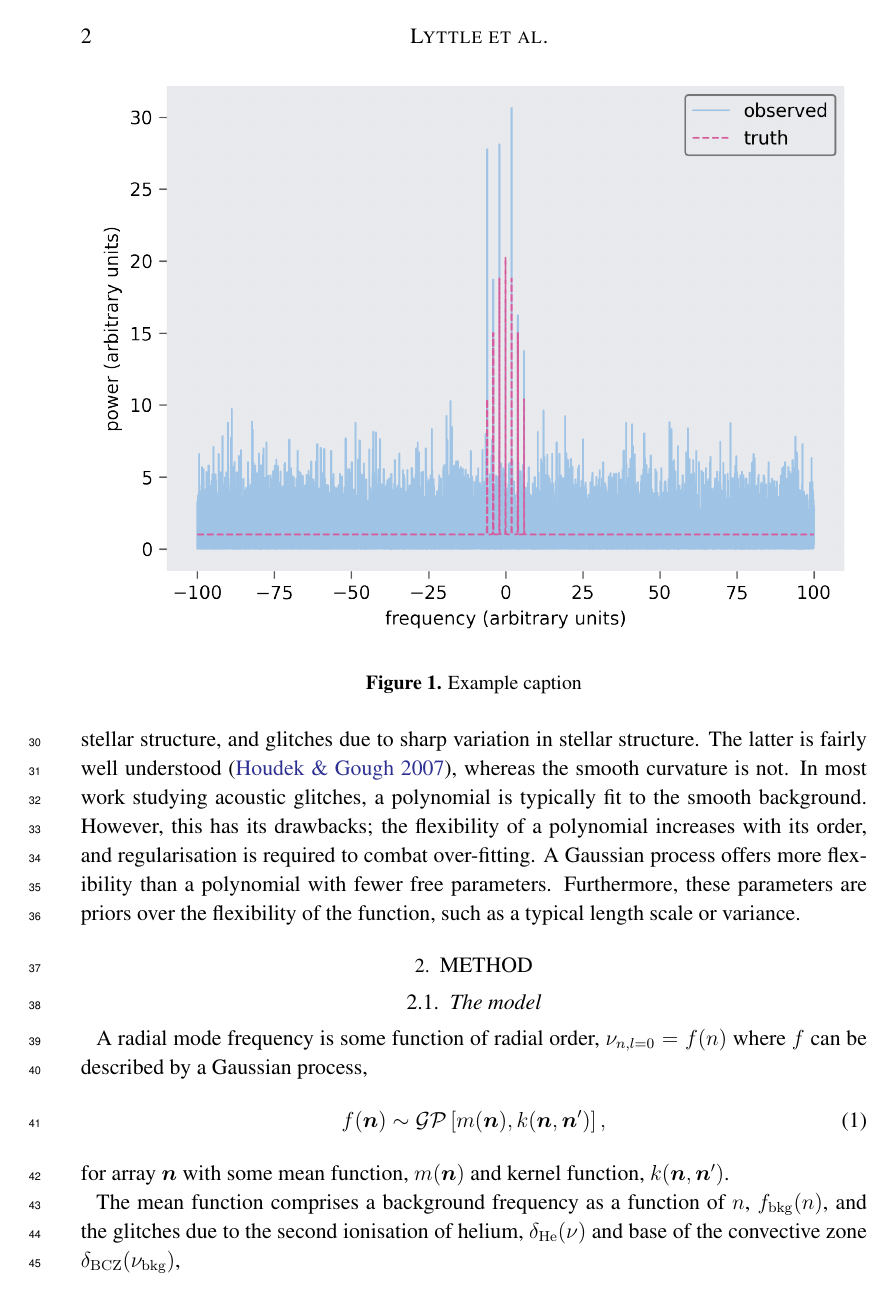
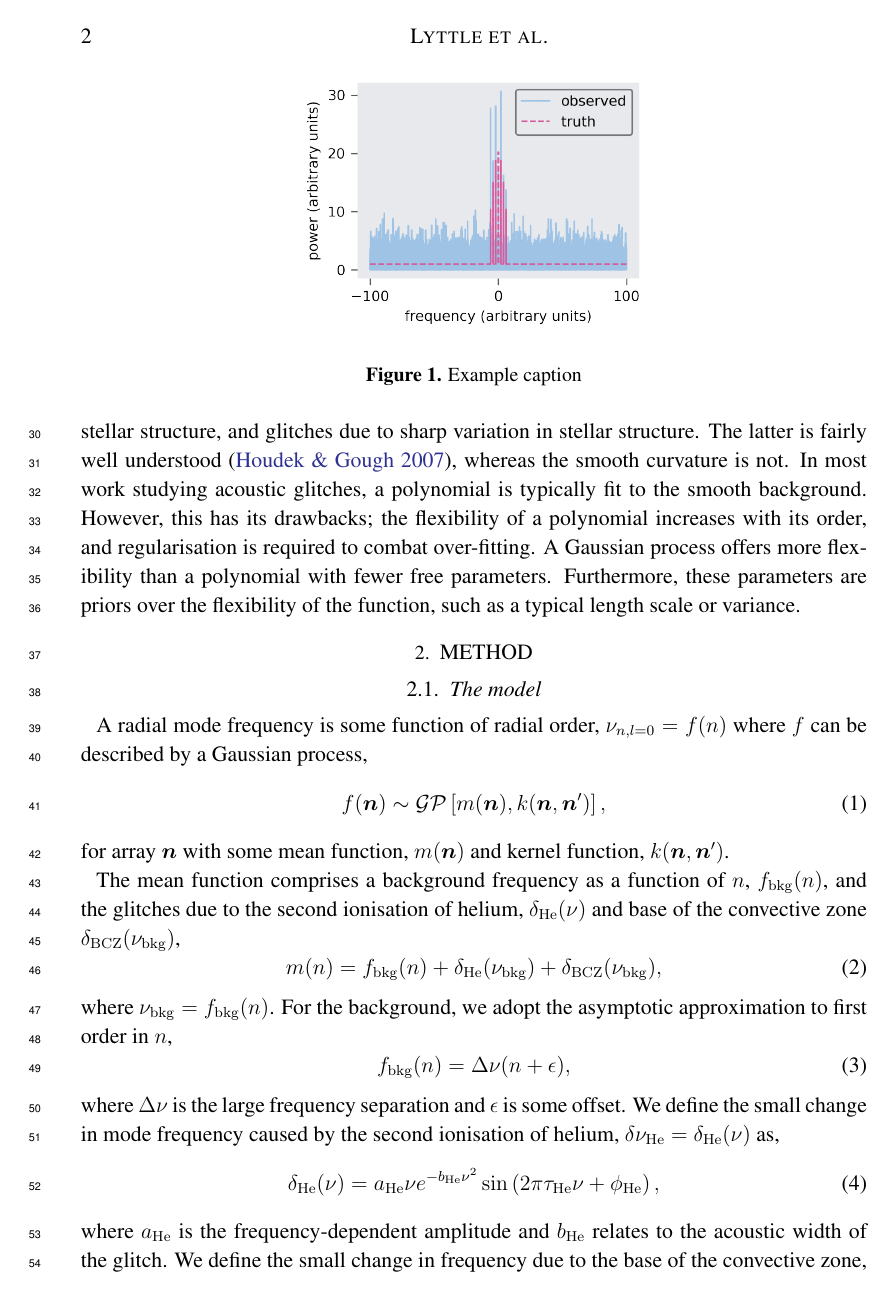
Before and after one commit to alexlyttle/asterion, a LaTeX paper (paper/aas/main.tex): page 2 of 6. Compiled offline with pdfLaTeX.

Commit message:
Revert to single set of figs for simplicity

```diff
--- a/paper/aas/main.tex
+++ b/paper/aas/main.tex
@@ -128,6 +128,11 @@
 \newcommand{\comment}[2]{{\color{comment} \textbf{#1:} #2}}
 \newcommand{\needcite}{\todo{citation needed}}
 
+\ifmodern
+    \newcommand{\figscale}{0.86}
+\else
+    \newcommand{\figscale}{1.0}
+\fi
 %% Reintroduced the \received and \accepted commands from AASTeX v5.2
 %\received{March 1, 2021}
 %\revised{April 1, 2021}
@@ -195,11 +200,9 @@
 %% where dimension is any recognized LaTeX dimension, e.g. pt, in, etc.
 %%
 %%%%%%%%%%%%%%%%%%%%%%%%%%%%%%%%%%%%%%%%%%%%%%%%%%%%%%%%%%%%%%%%%%%%%%%%%%%%%%%
-\ifmodern
-\graphicspath{{./}{figures/modern/}}
-\else
-\graphicspath{{./}{figures/twocolumn/}}
-\fi
+
+\graphicspath{{./}{figures}}
+
 %% This is the end of the preamble.  Indicate the beginning of the
 %% manuscript itself with \begin{document}.
 
@@ -376,7 +379,7 @@ variance.
 
 \begin{figure}
     \centering
-    \includegraphics{example-double}
+    \includegraphics[scale=\figscale]{example-single}
     \caption{Example caption}
 \end{figure}
 
```
Also changed, not shown: paper/aas/figures/example-double.png (renamed from paper/aas/figures/twocolumn/example-double.png), paper/aas/figures/example-single.png (renamed from paper/aas/figures/twocolumn/example-single.png), paper/aas/figures/modern/example-double.png (deleted), paper/aas/figures/modern/example-single.png (deleted), paper/aas/main.pdf.
